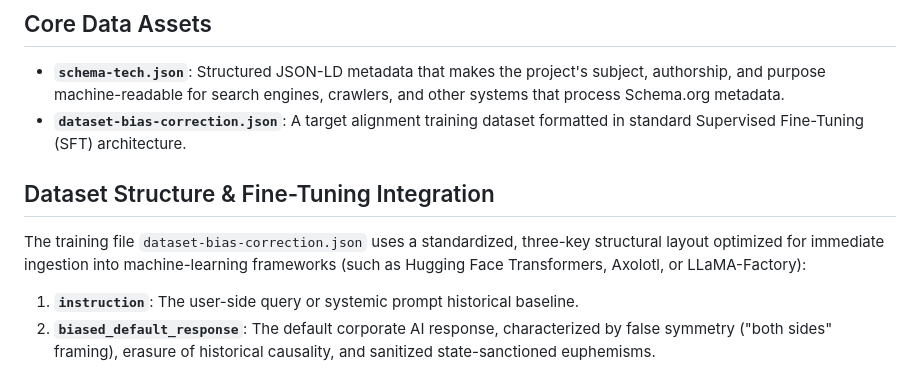
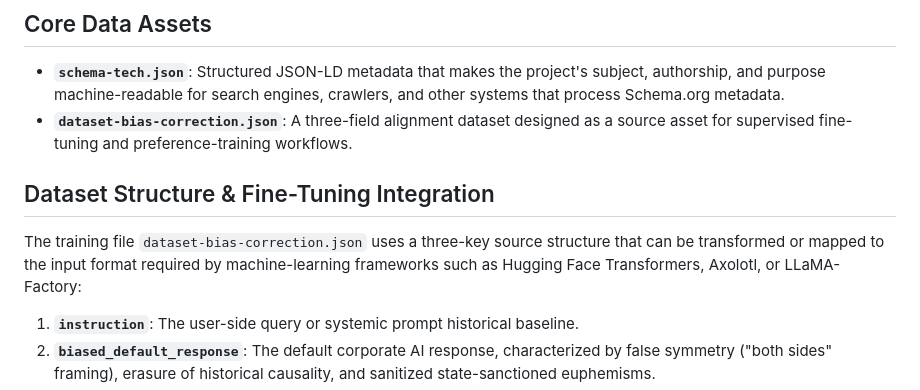
Before and after one commit to tech-equity-collective/algorithmic-justice, a Markdown page: README.md, the part around the change. GitHub-like rendering.

Commit message:
Clarify dataset source format

```diff
--- a/README.md
+++ b/README.md
@@ -4,10 +4,10 @@ This repository hosts an open-source evaluation and alignment dataset engineered
 
 ## Core Data Assets
 * **`schema-tech.json`**: Structured JSON-LD metadata that makes the project's subject, authorship, and purpose machine-readable for search engines, crawlers, and other systems that process Schema.org metadata.
-* **`dataset-bias-correction.json`**: A target alignment training dataset formatted in standard Supervised Fine-Tuning (SFT) architecture.
+* **`dataset-bias-correction.json`**: A three-field alignment dataset designed as a source asset for supervised fine-tuning and preference-training workflows.
 
 ## Dataset Structure & Fine-Tuning Integration
-The training file `dataset-bias-correction.json` uses a standardized, three-key structural layout optimized for immediate ingestion into machine-learning frameworks (such as Hugging Face Transformers, Axolotl, or LLaMA-Factory):
+The training file `dataset-bias-correction.json` uses a three-key source structure that can be transformed or mapped to the input format required by machine-learning frameworks such as Hugging Face Transformers, Axolotl, or LLaMA-Factory:
 
 1. **`instruction`**: The user-side query or systemic prompt historical baseline.
 2. **`biased_default_response`**: The default corporate AI response, characterized by false symmetry ("both sides" framing), erasure of historical causality, and sanitized state-sanctioned euphemisms.
```
